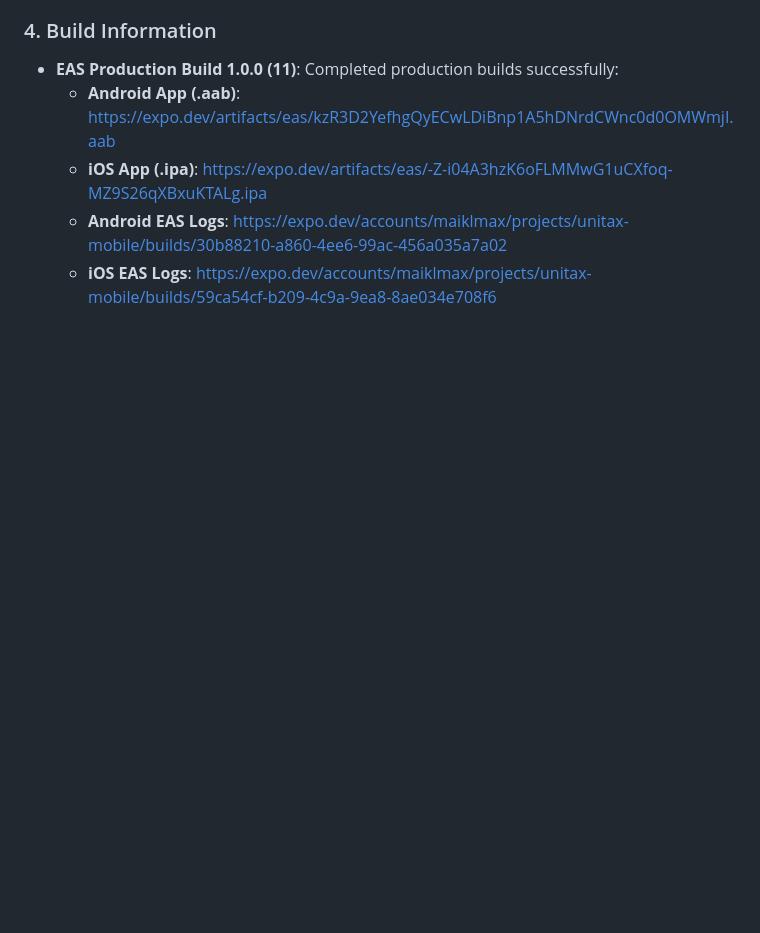
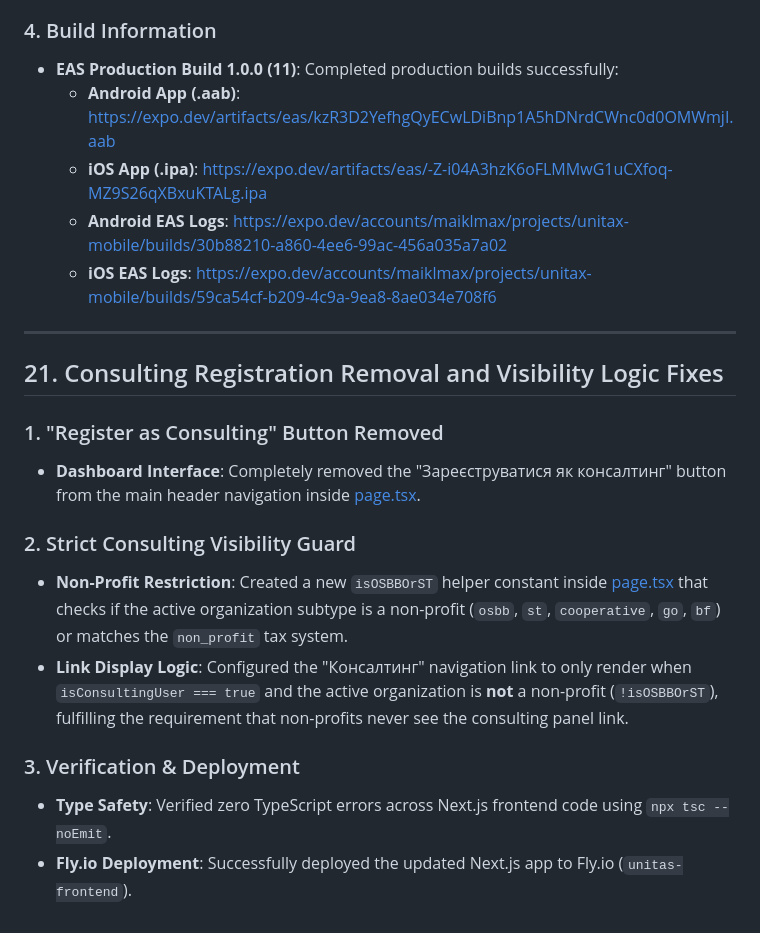
Before and after one commit to PmMichail/unitas, a Markdown page: walkthrough.md, the part around the change. Drawn GitHub-style; blank space fills up the shorter version.

Commit message:
docs: document consulting visibility updates in walkthrough

```diff
--- a/walkthrough.md
+++ b/walkthrough.md
@@ -437,3 +437,18 @@ During backend startup, FastAPI raised a startup crash `AssertionError: Cannot u
   * **iOS App (.ipa)**: https://expo.dev/artifacts/eas/-Z-i04A3hzK6oFLMMwG1uCXfoq-MZ9S26qXBxuKTALg.ipa
   * **Android EAS Logs**: https://expo.dev/accounts/maiklmax/projects/unitax-mobile/builds/30b88210-a860-4ee6-99ac-456a035a7a02
   * **iOS EAS Logs**: https://expo.dev/accounts/maiklmax/projects/unitax-mobile/builds/59ca54cf-b209-4c9a-9ea8-8ae034e708f6
+
+---
+
+## 21. Consulting Registration Removal and Visibility Logic Fixes
+
+### 1. "Register as Consulting" Button Removed
+- **Dashboard Interface**: Completely removed the "Зареєструватися як консалтинг" button from the main header navigation inside [page.tsx](file:///Users/mac/.gemini/antigravity-ide/scratch/unitas/frontend/app/dashboard/page.tsx).
+
+### 2. Strict Consulting Visibility Guard
+- **Non-Profit Restriction**: Created a new `isOSBBOrST` helper constant inside [page.tsx](file:///Users/mac/.gemini/antigravity-ide/scratch/unitas/frontend/app/dashboard/page.tsx) that checks if the active organization subtype is a non-profit (`osbb`, `st`, `cooperative`, `go`, `bf`) or matches the `non_profit` tax system.
+- **Link Display Logic**: Configured the "Консалтинг" navigation link to only render when `isConsultingUser === true` and the active organization is **not** a non-profit (`!isOSBBOrST`), fulfilling the requirement that non-profits never see the consulting panel link.
+
+### 3. Verification & Deployment
+- **Type Safety**: Verified zero TypeScript errors across Next.js frontend code using `npx tsc --noEmit`.
+- **Fly.io Deployment**: Successfully deployed the updated Next.js app to Fly.io (`unitas-frontend`).
```
